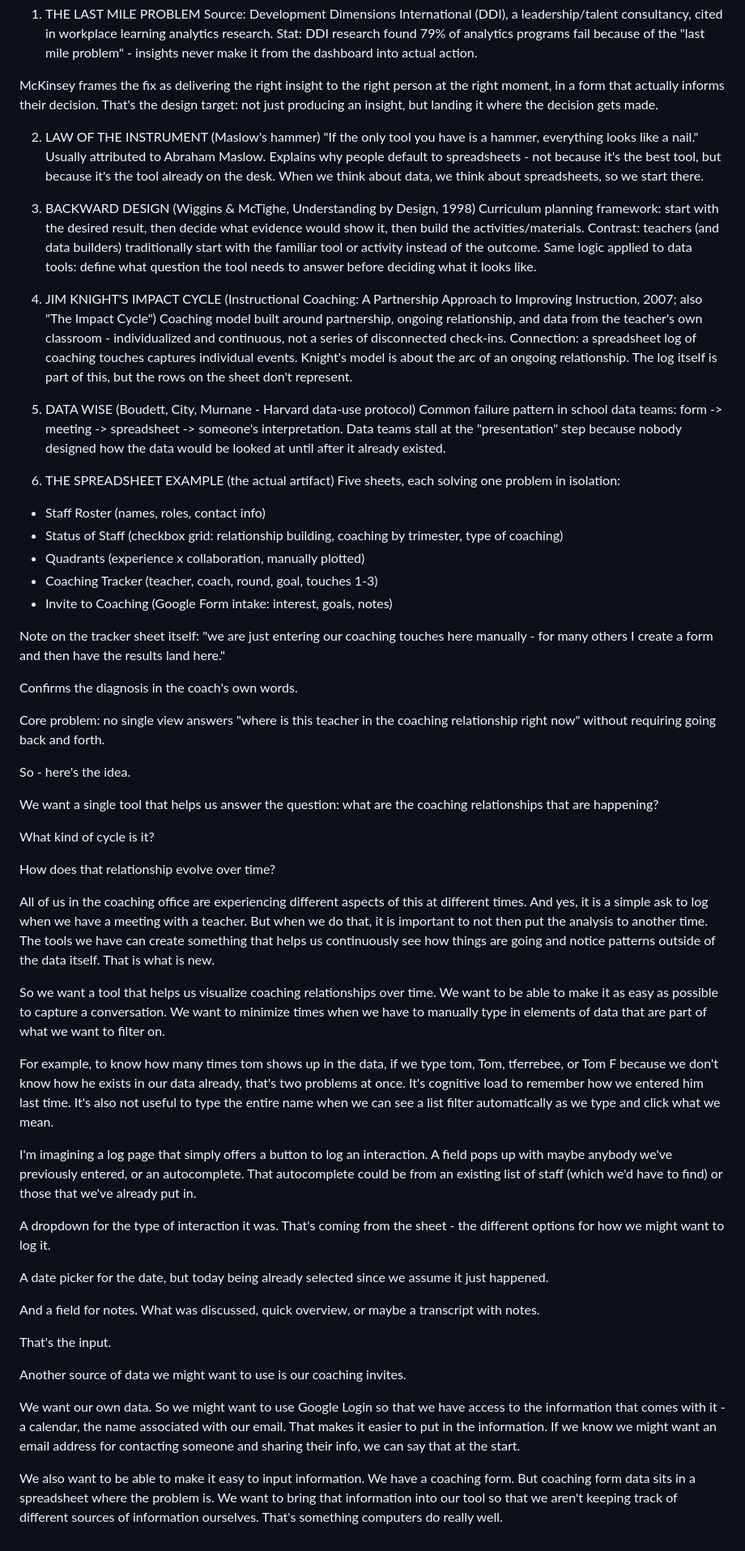
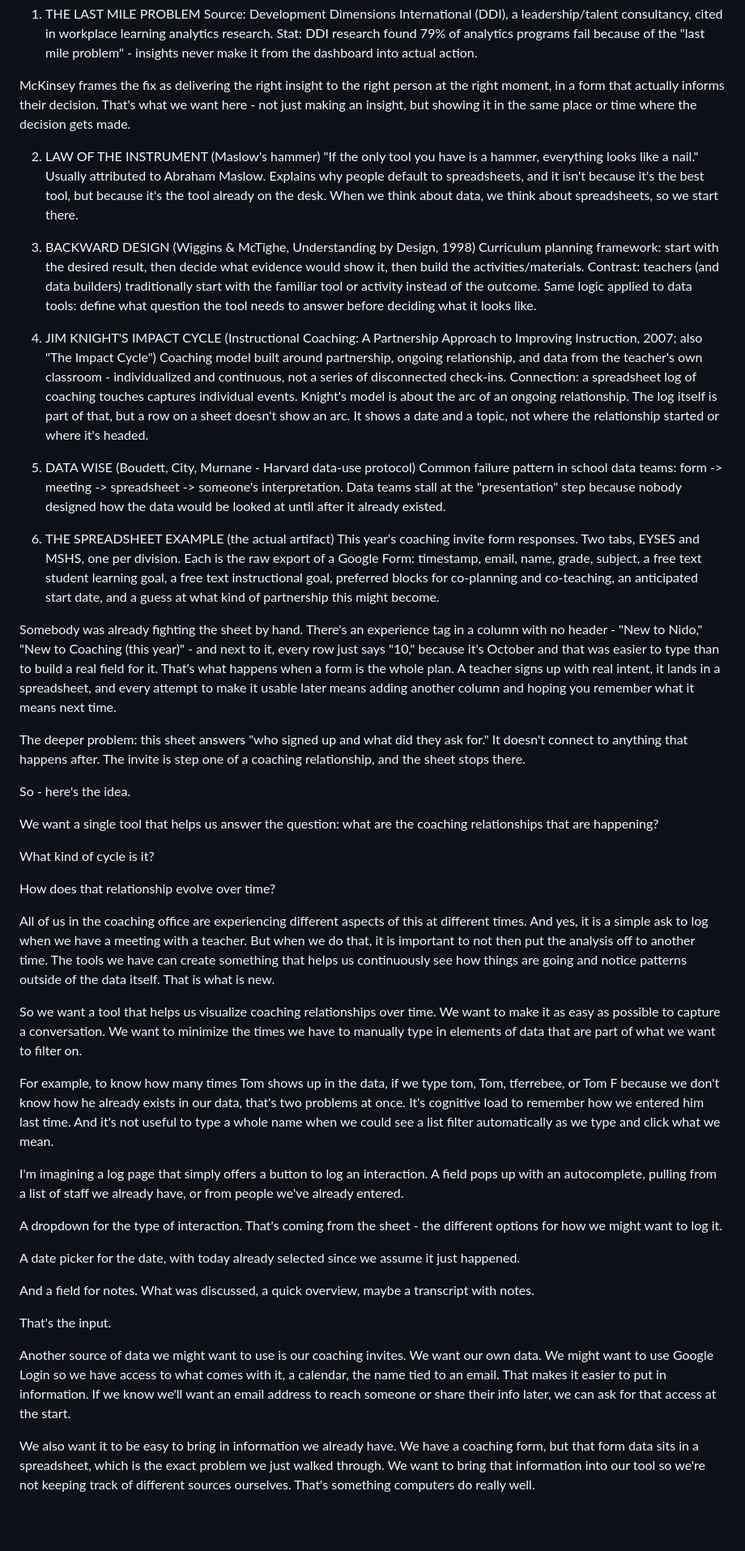
Before and after one commit to eweinberg-nido/nido-labs, a Markdown page: CoachingLog/spec.md, the part around one of its changes. Shown at 81% size. Rendered like a GitHub page; blank space fills up the shorter version.

Commit message:
coaching spec update

```diff
--- a/CoachingLog/spec.md
+++ b/CoachingLog/spec.md
@@ -15,13 +16,15 @@ actual action.
 
 McKinsey frames the fix as delivering the right insight to the right
 person at the right moment, in a form that actually informs their
-decision. That's the design target: not just producing an insight,
-but landing it where the decision gets made.
+decision. That's what we want here - not just making an insight,
+but showing it in the same place or time where the decision gets made.
 
 2. LAW OF THE INSTRUMENT (Maslow's hammer)
 "If the only tool you have is a hammer, everything looks like a nail."
 Usually attributed to Abraham Maslow. Explains why people default to
-spreadsheets - not because it's the best tool, but because it's the tool already on the desk. When we think about data, we think about spreadsheets, so we start there.
+spreadsheets, and it isn't because it's the best tool, but because it's the
+tool already on the desk. When we think about data, we think about
+spreadsheets, so we start there.
 
 3. BACKWARD DESIGN (Wiggins & McTighe, Understanding by Design, 1998)
 Curriculum planning framework: start with the desired result, then
@@ -37,7 +40,10 @@ Coaching model built around partnership, ongoing relationship, and
 data from the teacher's own classroom - individualized and continuous,
 not a series of disconnected check-ins.
 Connection: a spreadsheet log of coaching touches captures individual
-events. Knight's model is about the arc of an ongoing relationship. The log itself is part of this, but the rows on the sheet don't represent.
+events. Knight's model is about the arc of an ongoing relationship. The
+log itself is part of that, but a row on a sheet doesn't show an arc.
+It shows a date and a topic, not where the relationship started or
+where it's headed.
 
 5. DATA WISE (Boudett, City, Murnane - Harvard data-use protocol)
 Common failure pattern in school data teams: form -> meeting ->
@@ -46,49 +52,79 @@ spreadsheet -> someone's interpretation. Data teams stall at the
 looked at until after it already existed.
 
 6. THE SPREADSHEET EXAMPLE (the actual artifact)
-Five sheets, each solving one problem in isolation:
-- Staff Roster (names, roles, contact info)
-- Status of Staff (checkbox grid: relationship building, coaching by
-  trimester, type of coaching)
-- Quadrants (experience x collaboration, manually plotted)
-- Coaching Tracker (teacher, coach, round, goal, touches 1-3)
-- Invite to Coaching (Google Form intake: interest, goals, notes)
+This year's coaching invite form responses. Two tabs, EYSES and MSHS,
+one per division. Each is the raw export of a Google Form: timestamp,
+email, name, grade, subject, a free text student learning goal, a free
+text instructional goal, preferred blocks for co-planning and
+co-teaching, an anticipated start date, and a guess at what kind of
+partnership this might become.
 
-Note on the tracker sheet itself: "we are just entering our coaching
-touches here manually - for many others I create a form and then have
-the results land here."
+Somebody was already fighting the sheet by hand. There's an experience
+tag in a column with no header - "New to Nido," "New to Coaching (this
+year)" - and next to it, every row just says "10," because it's
+October and that was easier to type than to build a real field for it.
+That's what happens when a form is the whole plan. A teacher signs up
+with real intent, it lands in a spreadsheet, and every attempt to make
+it usable later means adding another column and hoping you remember
+what it means next time.
 
-Confirms the diagnosis in the coach's own words.
-
-Core problem: no single view answers "where is this teacher in the
-coaching relationship right now" without requiring going back and forth.
+The deeper problem: this sheet answers "who signed up and what did
+they ask for." It doesn't connect to anything that happens after. The
+invite is step one of a coaching relationship, and the sheet stops
+there.
 
 So - here's the idea.
 
-We want a single tool that helps us answer the question: what are the coaching relationships that are happening?
+We want a single tool that helps us answer the question: what are the
+coaching relationships that are happening?
 
 What kind of cycle is it?
 
 How does that relationship evolve over time?
 
-All of us in the coaching office are experiencing different aspects of this at different times. And yes, it is a simple ask to log when we have a meeting with a teacher. But when we do that, it is important to not then put the analysis to another time. The tools we have can create something that helps us continuously see how things are going and notice patterns outside of the data itself. That is what is new.
+All of us in the coaching office are experiencing different aspects of
+this at different times. And yes, it is a simple ask to log when we
+have a meeting with a teacher. But when we do that, it is important to
+not then put the analysis off to another time. The tools we have can
+create something that helps us continuously see how things are going
+and notice patterns outside of the data itself. That is what is new.
 
-So we want a tool that helps us visualize coaching relationships over time. We want to be able to make it as easy as possible to capture a conversation. We want to minimize times when we have to manually type in elements of data that are part of what we want to filter on.
+So we want a tool that helps us visualize coaching relationships over
+time. We want to make it as easy as possible to capture a conversation.
+We want to minimize the times we have to manually type in elements of
+data that are part of what we want to filter on.
 
-For example, to know how many times tom shows up in the data, if we type tom, Tom, tferrebee, or Tom F because we don't know how he exists in our data already, that's two problems at once. It's cognitive load to remember how we entered him last time. It's also not useful to type the entire name when we can see a list filter automatically as we type and click what we mean.
+For example, to know how many times Tom shows up in the data, if we
+type tom, Tom, tferrebee, or Tom F because we don't know how he
+already exists in our data, that's two problems at once. It's
+cognitive load to remember how we entered him last time. And it's not
+useful to type a whole name when we could see a list filter
+automatically as we type and click what we mean.
 
-I'm imagining a log page that simply offers a button to log an interaction. A field pops up with maybe anybody we've previously entered, or an autocomplete. That autocomplete could be from an existing list of staff (which we'd have to find) or those that we've already put in.
+I'm imagining a log page that simply offers a button to log an
+interaction. A field pops up with an autocomplete, pulling from a list
+of staff we already have, or from people we've already entered.
 
-A dropdown for the type of interaction it was. That's coming from the sheet - the different options for how we might want to log it.
+A dropdown for the type of interaction. That's coming from the sheet -
+the different options for how we might want to log it.
 
-A date picker for the date, but today being already selected since we assume it just happened.
+A date picker for the date, with today already selected since we
+assume it just happened.
 
-And a field for notes. What was discussed, quick overview, or maybe a transcript with notes.
+And a field for notes. What was discussed, a quick overview, maybe a
+transcript with notes.
 
 That's the input.
 
 Another source of data we might want to use is our coaching invites.
+We want our own data. We might want to use Google Login so we have
+access to what comes with it, a calendar, the name tied to an email.
+That makes it easier to put in information. If we know we'll want an
+email address to reach someone or share their info later, we can ask
+for that access at the start.
 
-We want our own data. So we might want to use Google Login so that we have access to the information that comes with it - a calendar, the name associated with our email. That makes it easier to put in the information. If we know we might want an email address for contacting someone and sharing their info, we can say that at the start.
-
-We also want to be able to make it easy to input information. We have a coaching form. But coaching form data sits in a spreadsheet where the problem is. We want to bring that information into our tool so that we aren't keeping track of different sources of information ourselves. That's something computers do really well.
+We also want it to be easy to bring in information we already have. We
+have a coaching form, but that form data sits in a spreadsheet, which
+is the exact problem we just walked through. We want to bring that
+information into our tool so we're not keeping track of different
+sources ourselves. That's something computers do really well.
```
Also changed, not shown: other parts of CoachingLog/spec.md (+1 -0 lines).
